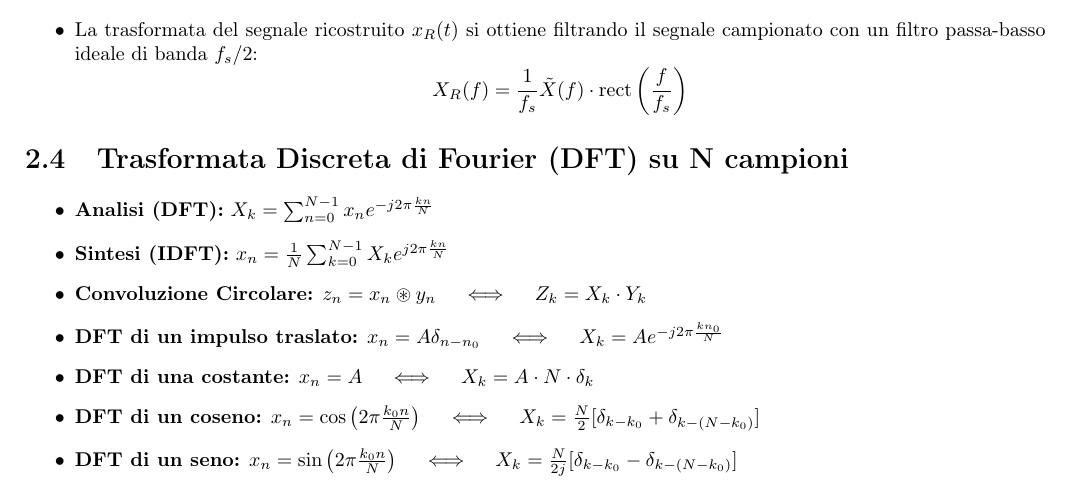
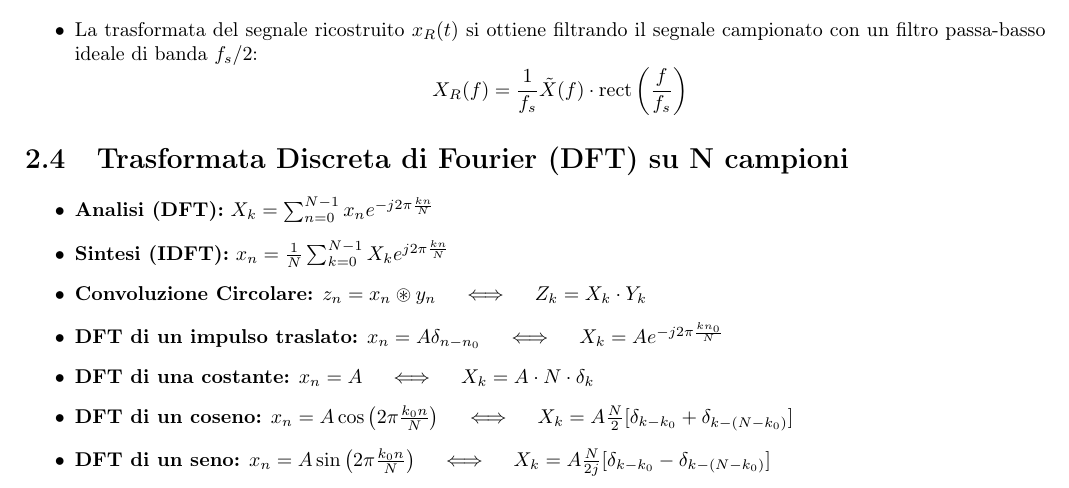
Before and after one commit to scamgi/sc-cheatsheet, a LaTeX document (main.tex, which reads chapters/ese2.tex): part of page 12 of 17, cut so that both start at the same text. Compiled offline with pdfLaTeX.

Commit message:
add A to DFT

```diff
--- a/chapters/ese2.tex
+++ b/chapters/ese2.tex
@@ -37,6 +37,6 @@
     \item \textbf{Convoluzione Circolare:} $z_n = x_n \circledast y_n \quad \iff \quad Z_k = X_k \cdot Y_k$
     \item \textbf{DFT di un impulso traslato:} $x_n = A \delta_{n-n_0} \quad \iff \quad X_k = A e^{-j2\pi \frac{kn_0}{N}}$
     \item \textbf{DFT di una costante:} $x_n = A \quad \iff \quad X_k = A \cdot N \cdot \delta_k$
-    \item \textbf{DFT di un coseno:} $x_n = \cos\left(2\pi \frac{k_0 n}{N}\right) \quad \iff \quad X_k = \frac{N}{2}[\delta_{k-k_0} + \delta_{k-(N-k_0)}]$
-    \item \textbf{DFT di un seno:} $x_n = \sin\left(2\pi \frac{k_0 n}{N}\right) \quad \iff \quad X_k = \frac{N}{2j}[\delta_{k-k_0} - \delta_{k-(N-k_0)}]$
+    \item \textbf{DFT di un coseno:} $x_n = A \cos\left(2\pi \frac{k_0 n}{N}\right) \quad \iff \quad X_k = A \frac{N}{2}[\delta_{k-k_0} + \delta_{k-(N-k_0)}]$
+    \item \textbf{DFT di un seno:} $x_n = A \sin\left(2\pi \frac{k_0 n}{N}\right) \quad \iff \quad X_k = A \frac{N}{2j}[\delta_{k-k_0} - \delta_{k-(N-k_0)}]$
 \end{itemize}
```
